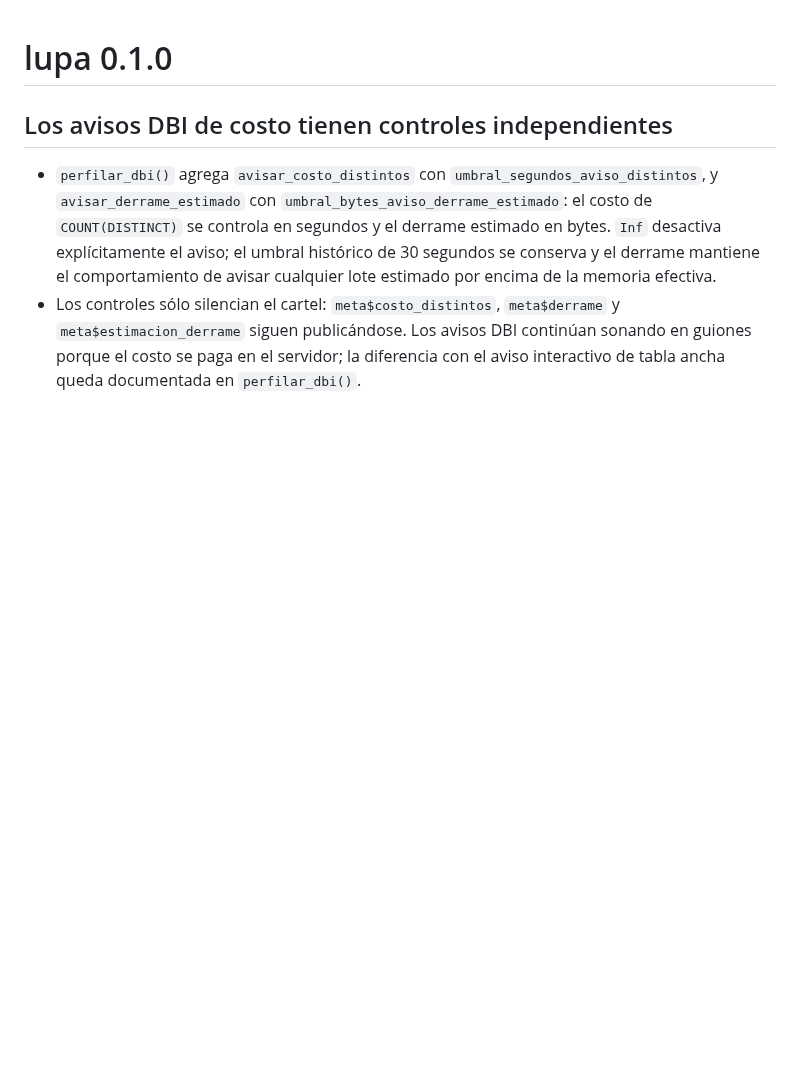
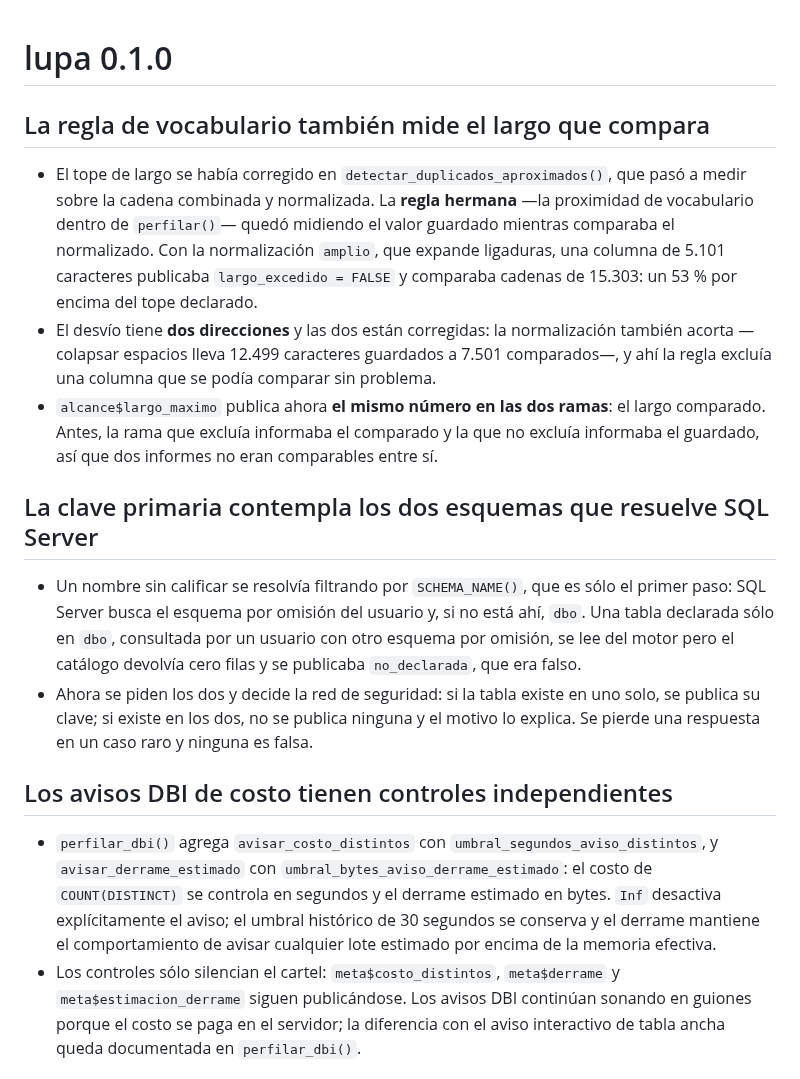
Before and after one commit to sebollin/lupa, a Markdown page: NEWS.md, the part around the change. Rendered like a GitHub page; blank space fills up the shorter version.

Commit message:
Documenta el tope de vocabulario y la resolucion en SQL Server

```diff
--- a/NEWS.md
+++ b/NEWS.md
@@ -1,4 +1,34 @@
 # lupa 0.1.0
+
+## La regla de vocabulario también mide el largo que compara
+
+- El tope de largo se había corregido en `detectar_duplicados_aproximados()`,
+  que pasó a medir sobre la cadena combinada y normalizada. La **regla hermana**
+  —la proximidad de vocabulario dentro de `perfilar()`— quedó midiendo el valor
+  guardado mientras comparaba el normalizado. Con la normalización `amplio`, que
+  expande ligaduras, una columna de 5.101 caracteres publicaba
+  `largo_excedido = FALSE` y comparaba cadenas de 15.303: un 53 % por encima del
+  tope declarado.
+- El desvío tiene **dos direcciones** y las dos están corregidas: la
+  normalización también acorta —colapsar espacios lleva 12.499 caracteres
+  guardados a 7.501 comparados—, y ahí la regla excluía una columna que se podía
+  comparar sin problema.
+- `alcance$largo_maximo` publica ahora **el mismo número en las dos ramas**: el
+  largo comparado. Antes, la rama que excluía informaba el comparado y la que no
+  excluía informaba el guardado, así que dos informes no eran comparables entre
+  sí.
+
+## La clave primaria contempla los dos esquemas que resuelve SQL Server
+
+- Un nombre sin calificar se resolvía filtrando por `SCHEMA_NAME()`, que es sólo
+  el primer paso: SQL Server busca el esquema por omisión del usuario y, si no
+  está ahí, `dbo`. Una tabla declarada sólo en `dbo`, consultada por un usuario
+  con otro esquema por omisión, se lee del motor pero el catálogo devolvía cero
+  filas y se publicaba `no_declarada`, que era falso.
+- Ahora se piden los dos y decide la red de seguridad: si la tabla existe en uno
+  solo, se publica su clave; si existe en los dos, no se publica ninguna y el
+  motivo lo explica. Se pierde una respuesta en un caso raro y ninguna es falsa.
+
 
 ## Los avisos DBI de costo tienen controles independientes
 
```
